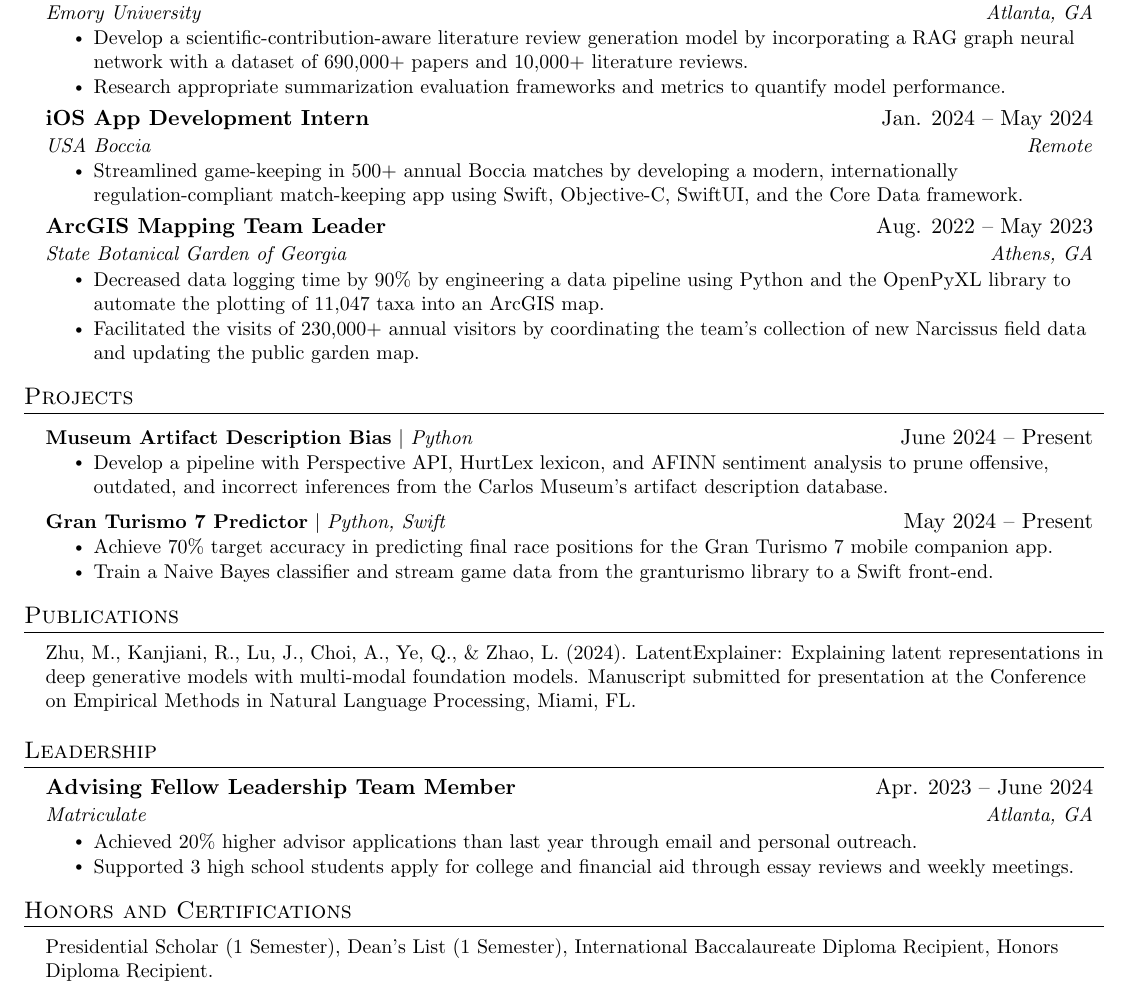
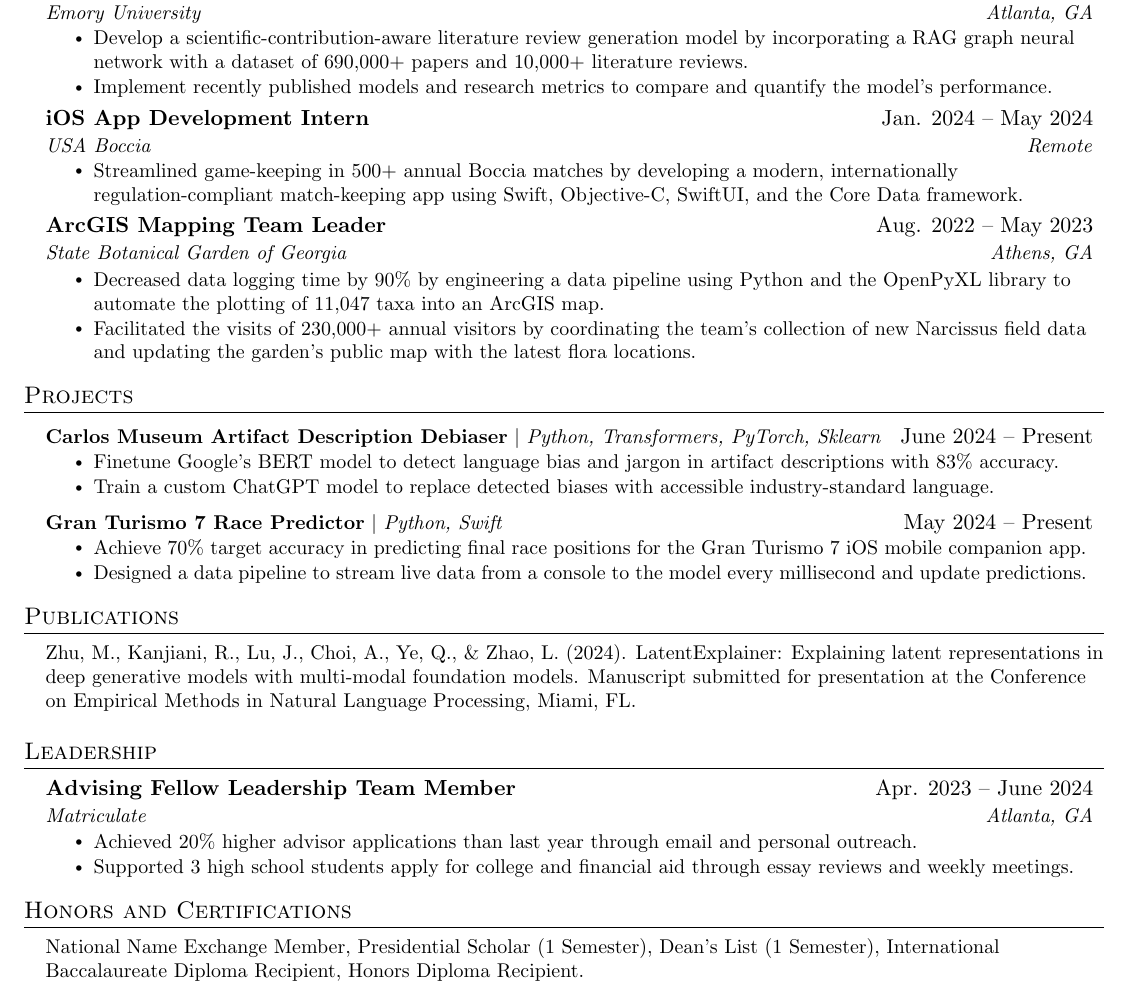
Before and after one commit to Student9676/resume, a LaTeX CV (Raasikh_s_Resume/Raasikh_s_Resume.tex): part of the page, cut so that both start at the same text. Compiled offline with pdfLaTeX.

Commit message:
Updated NSF REU and Ai.Xperience bullet points

```diff
--- a/Raasikh_s_Resume/Raasikh_s_Resume.tex
+++ b/Raasikh_s_Resume/Raasikh_s_Resume.tex
@@ -148,7 +148,7 @@
       {Emory University}{Atlanta, GA}
       \resumeItemListStart
         \resumeItem{Develop a scientific-contribution-aware literature review generation model by incorporating a RAG graph neural network with a dataset of 690,000+ papers and 10,000+ literature reviews.}
-        \resumeItem{Research appropriate summarization evaluation frameworks and metrics to quantify model performance.}
+        \resumeItem{Implement recently published models and research metrics to compare and quantify the model's performance.}
       \resumeItemListEnd
 
     \resumeSubheading
@@ -173,7 +173,7 @@
       {State Botanical Garden of Georgia}{Athens, GA}
       \resumeItemListStart
         \resumeItem{Decreased data logging time by 90\% by engineering a data pipeline using Python and the OpenPyXL library to automate the plotting of 11,047 taxa into an ArcGIS map.}
-        \resumeItem{Facilitated the visits of 230,000+ annual visitors by coordinating the team's collection of new Narcissus field data and updating the public garden map.}
+        \resumeItem{Facilitated the visits of 230,000+ annual visitors by coordinating the team's collection of new Narcissus field data and updating the garden's public map with the latest flora locations.}
     \resumeItemListEnd
 
 
@@ -185,16 +185,17 @@
 \section{Projects}
     \resumeSubHeadingListStart
 	\resumeProjectHeading
-          {\textbf{Museum Artifact Description Bias} $|$ \emph{Python}}{June 2024 -- Present}
+          {\textbf{Carlos Museum Artifact Description Debiaser} $|$ \emph{Python, Transformers, PyTorch, Sklearn}}{June 2024 -- Present}
           \resumeItemListStart
-            \resumeItem{Develop a pipeline with Perspective API, HurtLex lexicon, and AFINN sentiment analysis to prune offensive, outdated, and incorrect inferences from the Carlos Museum's artifact description database.}
+            \resumeItem{Finetune Google's BERT model to detect language bias and jargon in artifact descriptions with 83\% accuracy.}
+            \resumeItem{Train a custom ChatGPT model to replace detected biases with accessible industry-standard language.}
           \resumeItemListEnd
 
       \resumeProjectHeading
-          {\textbf{Gran Turismo 7 Predictor} $|$ \emph{Python, Swift}}{May 2024 -- Present}
+          {\textbf{Gran Turismo 7 Race Predictor} $|$ \emph{Python, Swift}}{May 2024 -- Present}
           \resumeItemListStart
-			\resumeItem{Achieve 70\% target accuracy in predicting final race positions for the Gran Turismo 7 mobile companion app.}
-            \resumeItem{Train a Naive Bayes classifier and stream game data from the granturismo library to a Swift front-end.}
+			\resumeItem{Achieve 70\% target accuracy in predicting final race positions for the Gran Turismo 7 iOS mobile companion app.}
+            \resumeItem{Designed a data pipeline to stream live data from a console to the model every millisecond and update predictions.}
           \resumeItemListEnd
     \resumeSubHeadingListEnd
 
@@ -226,7 +227,7 @@
 \section{Honors and Certifications}
  \begin{itemize}[leftmargin=0.15in, label={}]
     \small{\item{
-     \textbf{}{Presidential Scholar (1 Semester), Dean’s List (1 Semester), International Baccalaureate Diploma Recipient, Honors Diploma Recipient.} \\
+     \textbf{}{National Name Exchange Member, Presidential Scholar (1 Semester), Dean’s List (1 Semester), International Baccalaureate Diploma Recipient, Honors Diploma Recipient.} \\
     }}
  \end{itemize}
 
```
Also changed, not shown: Raasikh_s_Resume/Raasikh_s_Resume.pdf, 3 other files.
